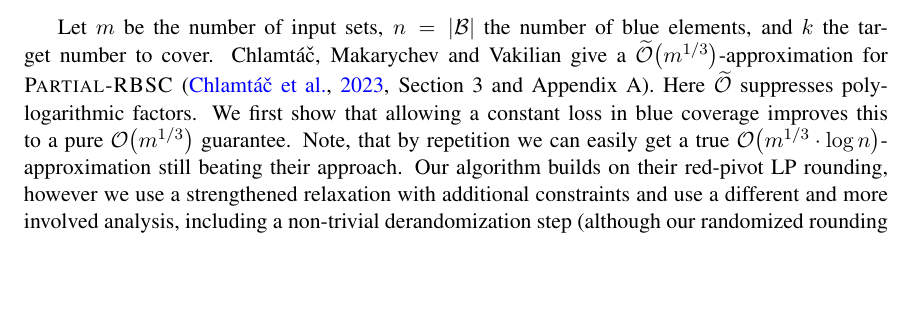
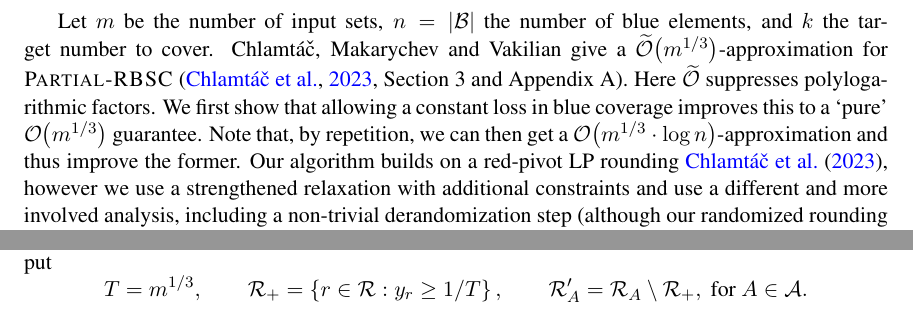
Before and after one commit to MSzyfel/Active-Learning-and-Covering-Problems-with-Precedence, a LaTeX document (extended_abstract.tex, which reads sections/set_covering_section.tex): part of page 17 of 51 before the commit and two parts of pages 17 and 18 of 51 after it, the two joined at a grey line, cut so that both start at the same text, the shorter picture padded with empty space. Compiled offline with pdfLaTeX.

Commit message:
commit to sync.

```diff
--- a/sections/set_covering_section.tex
+++ b/sections/set_covering_section.tex
@@ -15,9 +15,10 @@ For the special inforest- and outforest-cases, reductions of $\ProblemBPCSC$ to
 
 \subsection{A bicriteria algorithm for Partial Red-Blue Set Cover}
 \label{subsection:PRBSC-bicriteria}
-Let $m$ be the number of input sets, $n=\spr{\cB}$ the number of blue elements, and $k$ the target number to cover. Chlamt{\'{a}}{\v{c}}, Makarychev and Vakilian give a $\widetilde{\bigo}\br{m^{1/3}}$-approximation for $\ProblemPRBSC$~\cite[Section~3 and Appendix~A]{RedBlueSetCover}. Here $\widetilde{\bigo}$ suppresses polylogarithmic factors. We first show that allowing a constant loss in blue coverage improves this to a pure $\bigo\br{m^{1/3}}$ guarantee.
+Let $m$ be the number of input sets, $n=\spr{\cB}$ the number of blue elements, and $k$ the target number to cover. Chlamt{\'{a}}{\v{c}}, Makarychev and Vakilian give a $\widetilde{\bigo}\br{m^{1/3}}$-approximation for $\ProblemPRBSC$~\cite[Section~3 and Appendix~A]{RedBlueSetCover}. Here $\widetilde{\bigo}$ suppresses polylogarithmic factors. We first show that allowing a constant loss in blue coverage improves this to a `pure' $\bigo\br{m^{1/3}}$ guarantee.
 %  Our deterministic algorithm covers at least one eighth of the target at cost $\bigo\br{m^{1/3}}$ times the optimum for target $k$.
-Note, that by repetition we can easily get a true $\bigo\br{m^{1/3}\cdot\log n}$-approximation still beating their approach.
-Our algorithm builds on their red-pivot LP rounding, however we use a strengthened relaxation with additional constraints and use a different and more involved analysis, including a non-trivial derandomization step (although our randomized rounding is conceptually simpler). In the original algorithm, the sets are partitioned according to the number of red elements they contain and a density-improvement step is repeated logarithmically many times. We inherit this bucketing idea, however to avoid the iterative step we round all these size groups together. In order to bound the cost of our solution we distinguish \emph{heavy} and \emph{light} covering sets, according to the solution of the LP. Additional pair constraints allow us to estimate the expected heavy-set charges over all size scales, while the contribution of light sets can be bounded easily. In order to show that our algorithm covers a significant fraction of the required blue elements, we distinguish a special random subset of covered blue elements called \emph{marks}. Their randomized choice allows us to lower bound their expected number, but imprtantly, at the same time upper bound its second moment. This comes handy in the derandomization step where we design a carefully defined random variable we call \emph{potential}, whose positive value guarantees achieving both covering goals simultaneously. This potential takes into account both the random variable denoting the size of the red coverage as well as the number of marks covered. Using the conditional expectation method, we show how to maintain its positivity throughout the entire derandomization step which allows us to arrive with a deterministic solution of good quality in polynomial time.
+Note that, by repetition, we can then get a $\bigo\br{m^{1/3}\cdot\log n}$-approximation and thus improve the former.
+Our algorithm builds on a red-pivot LP rounding \cite{RedBlueSetCover}, however we use a strengthened relaxation with additional constraints and use a different and more involved analysis, including a non-trivial derandomization step (although our randomized rounding is conceptually simpler). In the original algorithm, the sets are partitioned according to the number of red elements they contain and a density-improvement step is repeated logarithmically many times. We inherit this bucketing idea, however to avoid the iterative step we round all these size groups together. In order to bound the cost of our solution we distinguish \emph{heavy} and \emph{light} covering sets, according to the solution of the LP. Additional pair constraints allow us to estimate the expected heavy-set charges over all size scales, while the contribution of light sets can be bounded easily. In order to show that our algorithm covers a significant fraction of the required blue elements, we distinguish a special random subset of covered blue elements called \emph{marks}. Their randomized choice allows us to lower bound their expected number, but imprtantly, at the same time upper bound its second moment. This comes handy in the derandomization step where we design a carefully defined random variable we call \emph{potential}, whose positive value guarantees achieving both covering goals simultaneously. This potential takes into account both the random variable denoting the size of the red coverage as well as the number of marks covered. Using the conditional expectation method, we show how to maintain its positivity throughout the entire derandomization step which allows us to arrive with a deterministic solution of good quality in polynomial time.
+
 
 \begin{theorem}\label{thm:partial-red-blue-bicriteria}
@@ -59,7 +60,7 @@ which proves~\eqref{eq:rbsc-lp-pair-budget}. The numbers of variables and constr
 
 Skip every guess with an infeasible relaxation. For a feasible guess, fix a feasible solution and put
 \[
- T=m^{1/3},\qquad \cR_+=\brc{r\in\cR:y_r\geq1/T},\qquad \cR'_A=\cR_A\setminus \cR_+.
+ T=m^{1/3},\qquad \cR_+=\brc{r\in\cR:y_r\geq1/T},\qquad \cR'_A=\cR_A\setminus \cR_+, \textup{ for }A\in\cA.
 \]
 We call $\cR'_A$ the \emph{residual red part} of $A$. By~\eqref{eq:rbsc-lp-budget}, $\spr{\cR_+}/T\leq\sum_{r\in \cR_+}y_r\leq K$, so $\spr{\cR_+}\leq K\cdot T$. Initially select every set with $\cR'_A=\emptyset$. These sets cover only red elements in $\cR_+$. If they cover at least $k/8$ blue elements, retain them as the candidate for this guess. Otherwise, let $\cB'$ be the blue elements not covered by these sets. The number of initially covered blue elements is strictly smaller than $k/8$. Since $z_u\leq1$, we obtain
 \begin{equation}\label{eq:rbsc-residual-mass}
```
Also changed, not shown: sections/set_covering_section.tex (12 more changed lines).
